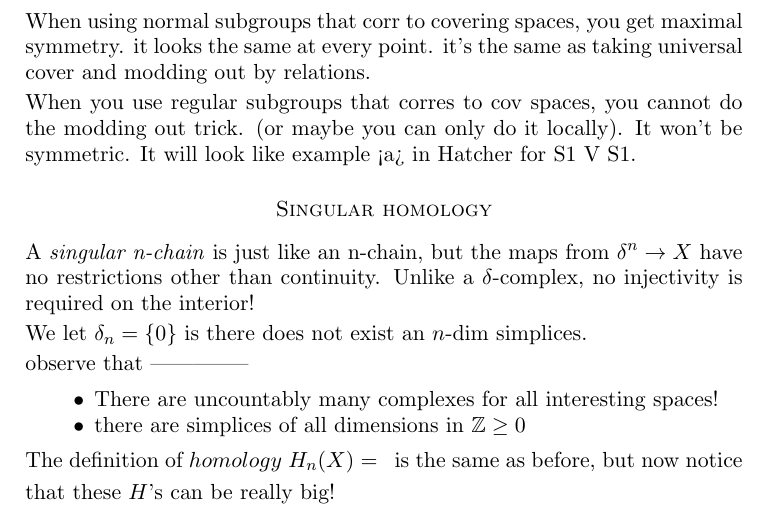
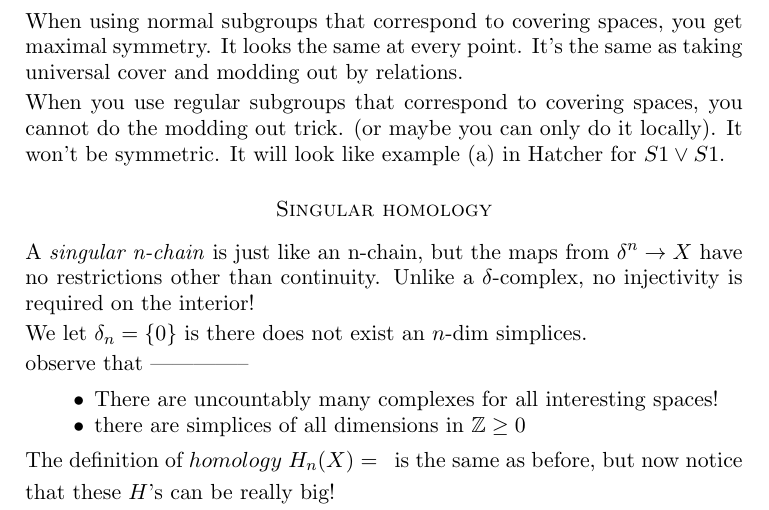
Before and after one commit to ghseeli/grad-school-notes, a LaTeX paper (Algebraic Topology/algebraic-topology.tex): part of page 21 of 22, cut so that both start at the same text. Compiled offline with pdfLaTeX.

Commit message:
Fixed some minor typographical issues in algebraic topology notes.

```diff
--- a/Algebraic Topology/algebraic-topology.tex
+++ b/Algebraic Topology/algebraic-topology.tex
@@ -1066,9 +1066,9 @@ If one of the coordinates is 0, we get a lower $d$-simplex.
 
 \mydate{d16}{3}{3}{2017}
 
-When using normal subgroups that corr to covering spaces, you get maximal symmetry.  it looks the same at every point.  it's the same as taking universal cover and modding out by relations.
+When using normal subgroups that correspond to covering spaces, you get maximal symmetry. It looks the same at every point. It's the same as taking universal cover and modding out by relations.
 
-When you use regular subgroups that corres to cov spaces, you cannot do the modding out trick.  (or maybe you can only do it locally).  It won't be symmetric.  It will look like example <a> in Hatcher for S1 V S1.
+When you use regular subgroups that correspond to covering spaces, you cannot do the modding out trick.  (or maybe you can only do it locally).  It won't be symmetric.  It will look like example (a) in Hatcher for $S1 \vee S1$.
 
 \section*{Singular homology}
 
```
